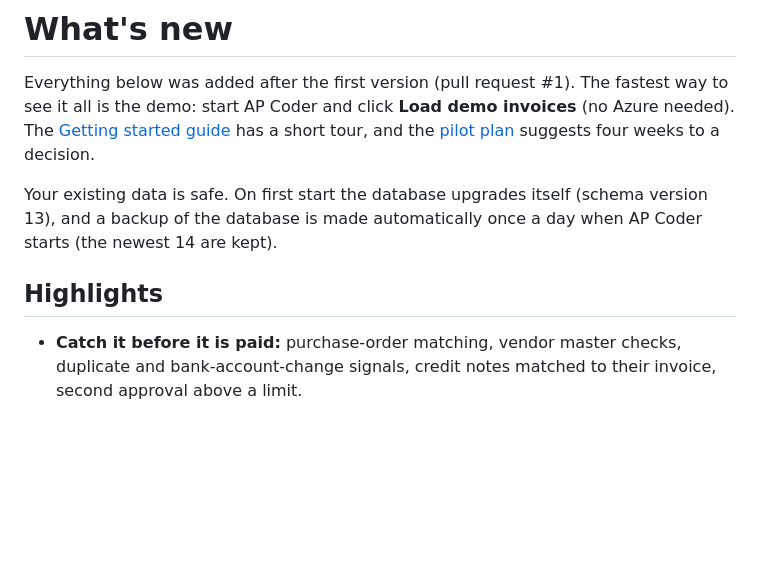
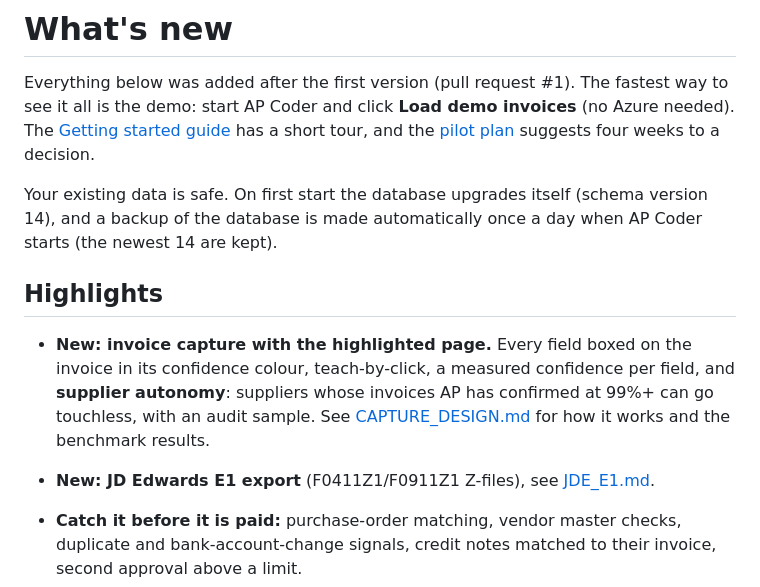
Before and after one commit to MNabikhel/AP_Processer, a Markdown page: docs/WHATS_NEW.md, the part around the change. Rendered like a GitHub page; blank space fills up the shorter version.

```diff
--- a/docs/WHATS_NEW.md
+++ b/docs/WHATS_NEW.md
@@ -5,10 +5,16 @@ the demo: start AP Coder and click **Load demo invoices** (no Azure needed). The
 [Getting started guide](GETTING_STARTED.md#step-4-try-the-dashboard-with-the-sample-data-no-enterprise-data)
 has a short tour, and the [pilot plan](PILOT_PLAN.md) suggests four weeks to a decision.
 
-Your existing data is safe. On first start the database upgrades itself (schema version 13), and a
+Your existing data is safe. On first start the database upgrades itself (schema version 14), and a
 backup of the database is made automatically once a day when AP Coder starts (the newest 14 are kept).
 
 ## Highlights
+
+- **New: invoice capture with the highlighted page.** Every field boxed on the invoice in its
+  confidence colour, teach-by-click, a measured confidence per field, and **supplier autonomy**:
+  suppliers whose invoices AP has confirmed at 99%+ can go touchless, with an audit sample. See
+  [CAPTURE_DESIGN.md](CAPTURE_DESIGN.md) for how it works and the benchmark results.
+- **New: JD Edwards E1 export** (F0411Z1/F0911Z1 Z-files), see [JDE_E1.md](JDE_E1.md).
 
 - **Catch it before it is paid:** purchase-order matching, vendor master checks, duplicate and
   bank-account-change signals, credit notes matched to their invoice, second approval above a limit.
```
Also changed, not shown: README.md (+28 -1 lines).
